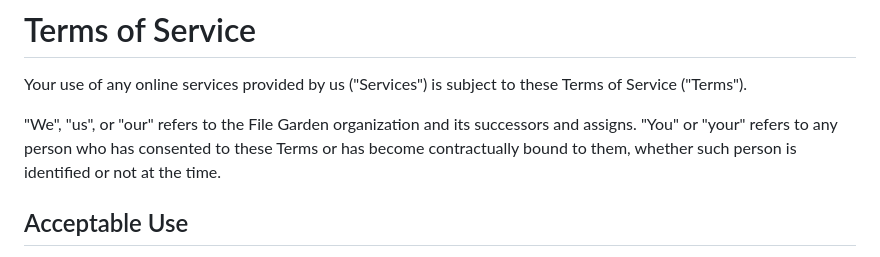
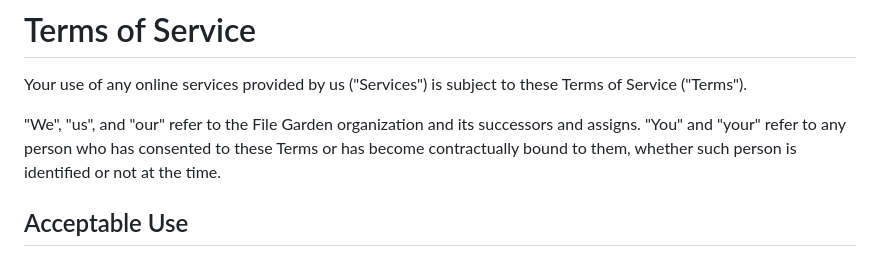
Before and after one commit to filegarden/website, a Markdown page: frontend/components/TermsOfService.md, the part around the change. GitHub-like rendering.

Commit message:
Fix weird grammar in definitions

```diff
--- a/frontend/components/TermsOfService.md
+++ b/frontend/components/TermsOfService.md
@@ -2,7 +2,7 @@
 
 Your use of any online services provided by us ("Services") is subject to these Terms of Service ("Terms").
 
-"We", "us", or "our" refers to the File Garden organization and its successors and assigns. "You" or "your" refers to any person who has consented to these Terms or has become contractually bound to them, whether such person is identified or not at the time.
+"We", "us", and "our" refer to the File Garden organization and its successors and assigns. "You" and "your" refer to any person who has consented to these Terms or has become contractually bound to them, whether such person is identified or not at the time.
 
 ## Acceptable Use
 
```
